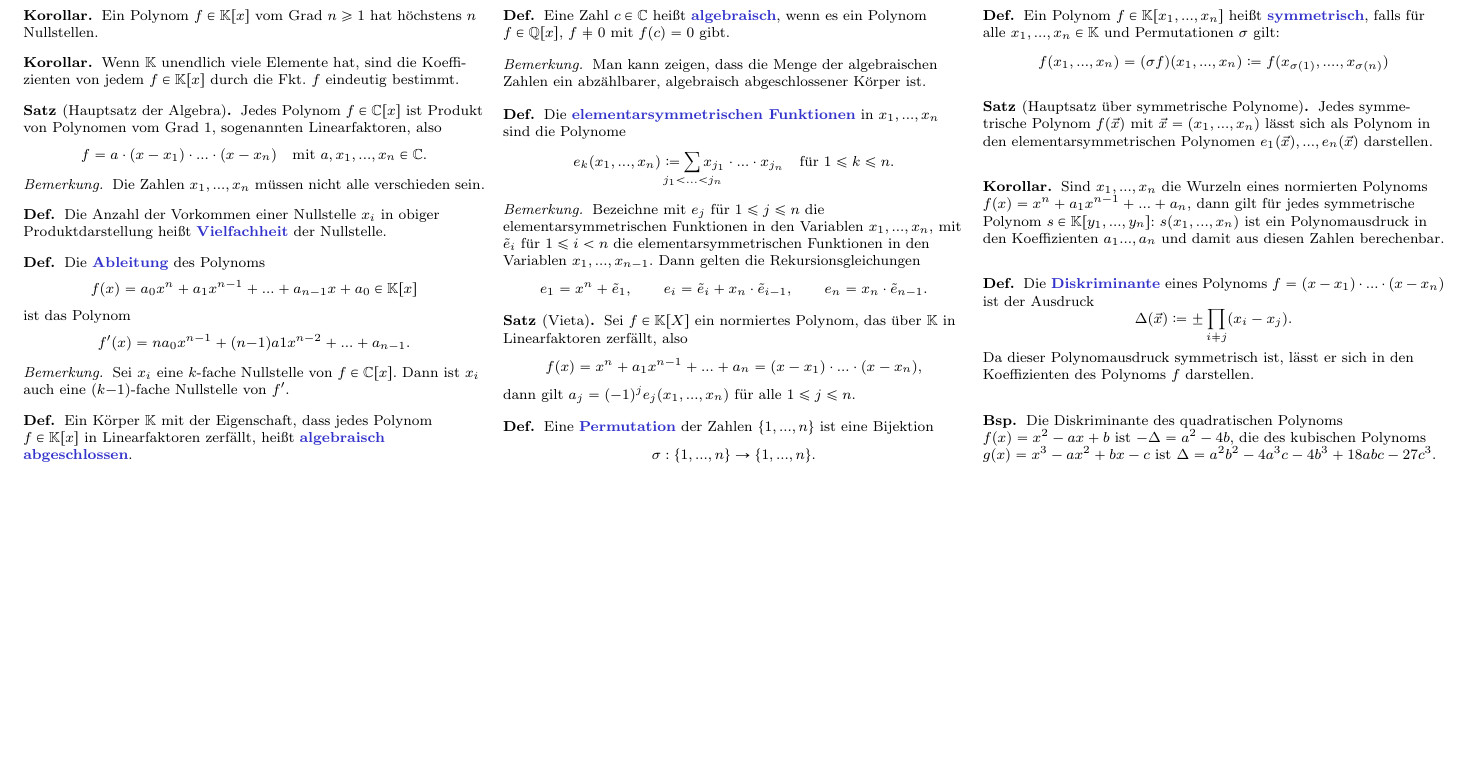
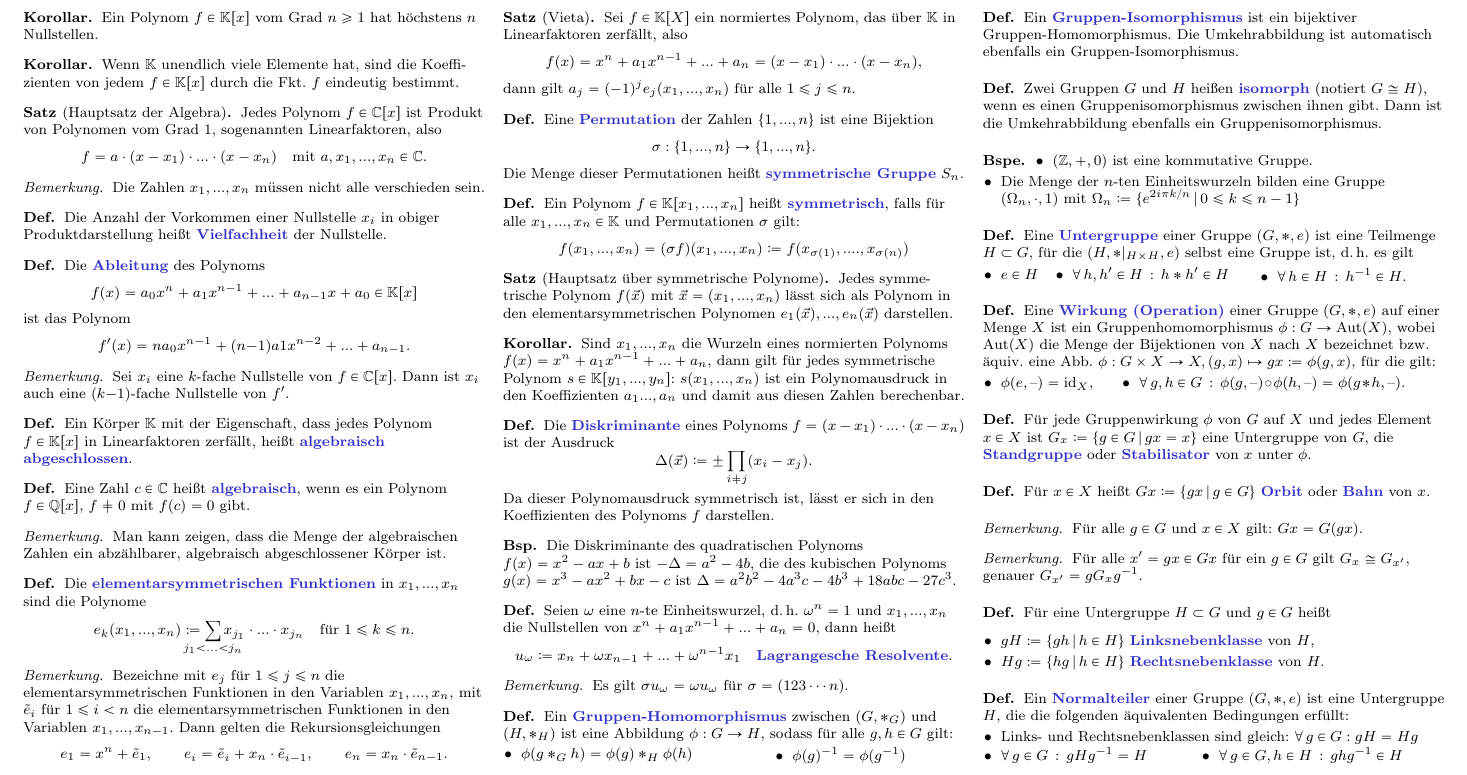
Before and after one commit to timjb/uni-spicker, a LaTeX document (alg1.tex): part of page 2 of 2, cut so that both start at the same text, the shorter picture padded with empty space. Compiled offline with pdfLaTeX.

Commit message:
Algebra-Zusammenfassung fortgesetzt

```diff
--- a/alg1.tex
+++ b/alg1.tex
@@ -388,6 +388,7 @@
 \begin{defn}
   Eine \emph{Permutation} der Zahlen $\{ 1, ..., n \}$ ist eine Bijektion
   \[ \sigma : \{ 1, ..., n \} \to \{ 1, ..., n \}. \]
+  Die Menge dieser Permutationen heißt \emph{symmetrische Gruppe} $S_n$.
 \end{defn}
 
 \begin{defn}
@@ -417,4 +418,104 @@
 
 % Kapitel 1.13. Lagrangesche Resolventen
 
+% Ausgelassen: Ausführliche Erklärung, Rechnung
+
+\begin{defn}
+  Seien $\omega$ eine $n$-te Einheitswurzel, d.\,h. $\omega^n = 1$ und $x_1, ..., x_n$ die Nullstellen von $x^n + a_1 x^{n-1} + ... + a_n = 0$, dann heißt
+  \[
+    u_{\omega} \coloneqq x_n + \omega x_{n-1} + ... + \omega^{n-1} x_1 \quad
+    \text{\emph{Lagrangesche Resolvente}.}
+  \]
+\end{defn}
+
+\begin{bem}
+  Es gilt $\sigma u_{\omega} = \omega u_{\omega}$ für $\sigma = (123 \cdots n)$.
+\end{bem}
+
+% Kapitel 1.14. Die Lösung der quartischen Gleichung
+
+% Ausgelassen
+
+% Kapitel 1.15. Gruppen
+
+\begin{defn}
+  Ein \emph{Gruppen-Homomorphismus} zwischen $(G, *_G)$ und $(H, *_H)$ ist eine Abbildung $\phi : G \to H$, sodass für alle $g, h \in G$ gilt:
+  \begin{itemize}
+    \miniitem{0.6 \linewidth}{$\phi(g *_G h) = \phi(g) *_{H} \phi(h)$}
+    \miniitem{0.37 \linewidth}{$\phi(g)^{-1} = \phi(g^{-1})$}
+  \end{itemize}
+\end{defn}
+
+\begin{defn}
+  Ein \emph{Gruppen-Isomorphismus} ist ein bijektiver Gruppen-Homomorphismus. Die Umkehrabbildung ist automatisch ebenfalls ein Gruppen-Isomorphismus.
+\end{defn}
+
+\begin{defn}
+  Zwei Gruppen $G$ und $H$ heißen \emph{isomorph} (notiert $G \cong H$), wenn es einen Gruppenisomorphismus zwischen ihnen gibt. Dann ist die Umkehrabbildung ebenfalls ein Gruppenisomorphismus.
+\end{defn}
+
+\begin{bspe}
+  \begin{itemize}
+    \item $(\Z, +, 0)$ ist eine kommutative Gruppe.
+    \item Die Menge der $n$-ten Einheitswurzeln bilden eine Gruppe $(\Omega_n, \cdot, 1)$ mit $\Omega_n \coloneqq \Set{ e^{2i \pi k/n} }{ 0 \leq k \leq n - 1 }$
+  \end{itemize}
+\end{bspe}
+
+\begin{defn}
+  Eine \emph{Untergruppe} einer Gruppe $(G, *, e)$ ist eine Teilmenge $H \subset G$, für die $(H, *|_{H \times H}, e)$ selbst eine Gruppe ist, d.\,h. es gilt
+  \begin{itemize}
+    \miniitem{0.15 \linewidth}{$e \in H$}
+    \miniitem{0.45 \linewidth}{$\fa{h, h' \in H} h * h' \in H$}
+    \miniitem{0.35 \linewidth}{$\fa{h \in H} h^{-1} \in H$.}
+  \end{itemize}
+\end{defn}
+
+% Ausgelassen: Beispiel: Symmetriegruppe einer Figur
+
+% Kapitel 1.16. Gruppenwirkungen
+
+\begin{defn}
+  Eine \emph{Wirkung (Operation)} einer Gruppe $(G, *, e)$ auf einer Menge $X$ ist ein Gruppenhomomorphismus $\phi : G \to \mathrm{Aut}(X)$, wobei $\mathrm{Aut}(X)$ die Menge der Bijektionen von $X$ nach $X$ bezeichnet bzw. äquiv. eine Abb. $\phi : G \times X \to X, (g, x) \mapsto gx \coloneqq \phi(g, x)$, für die gilt:
+  \begin{itemize}
+    \miniitem{0.3 \linewidth}{$\phi(e, \blank) = \id_{X}$,}
+    \miniitem{0.6 \linewidth}{$\fa{g, h \in G} \phi(g, \blank) \circ \phi(h, \blank) = \phi(g * h, \blank)$.}
+  \end{itemize}
+\end{defn}
+
+\begin{defn}
+  Für jede Gruppenwirkung $\phi$ von $G$ auf $X$ und jedes Element $x \in X$ ist $G_x \coloneqq \Set{ g \in G }{ gx = x }$ eine Untergruppe von $G$, die \emph{Standgruppe} oder \emph{Stabilisator} von $x$ unter $\phi$.
+\end{defn}
+
+\begin{defn}
+  Für $x \in X$ heißt $Gx \coloneqq \Set{ gx }{ g \in G }$ \emph{Orbit} oder \emph{Bahn} von $x$.
+\end{defn}
+
+\begin{bem}
+  Für alle $g \in G$ und $x \in X$ gilt: $Gx = G(gx)$.
+\end{bem}
+
+\begin{bem}
+  Für alle $x' = gx \in Gx$ für ein $g \in G$ gilt $G_x \cong G_{x'}$, genauer
+  $G_{x'} = g G_x g^{-1}$.
+\end{bem}
+
+\begin{defn}
+  Für eine Untergruppe $H \subset G$ und $g \in G$ heißt
+  \begin{itemize}
+    \item $gH \coloneqq \Set{ gh }{ h \in H }$ \emph{Linksnebenklasse} von $H$,
+    \item $Hg \coloneqq \Set{ hg }{ h \in H }$ \emph{Rechtsnebenklasse} von $H$.
+  \end{itemize}
+\end{defn}
+
+\begin{defn}
+  Ein \emph{Normalteiler} einer Gruppe $(G, *, e)$ ist eine Untergruppe $H$, die die folgenden äquivalenten Bedingungen erfüllt:
+  \begin{itemize}
+    \miniitem{0.99 \linewidth}{Links- und Rechtsnebenklassen sind gleich: $\fa{g \in G\!}\!gH = Hg$}
+    \miniitem{0.48 \linewidth}{$\fa{g \in G} g H g^{-1} = H$}
+    \miniitem{0.48 \linewidth}{$\fa{g \in G, h \in H} ghg^{-1} \in H$}
+  \end{itemize}
+\end{defn}
+
+% Kapitel 1.17. Die alternierende Gruppe
+
 \end{document}
```
Also changed, not shown: alg1.pdf.
